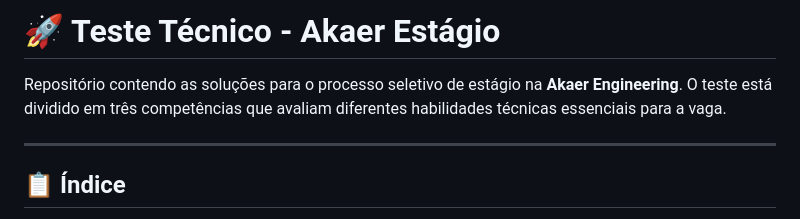
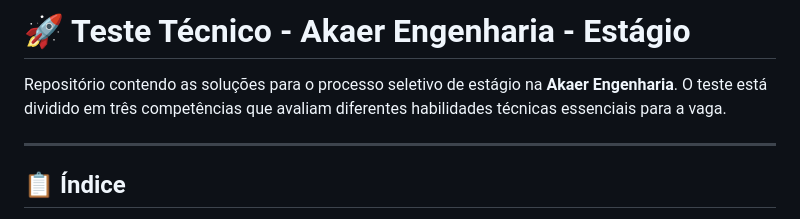
Before and after one commit to JoaoVitorChaves-05/Akaer, a Markdown page: README.md, the part around the change. Rendered like a GitHub page.

Commit message:
fix: readme

```diff
--- a/README.md
+++ b/README.md
@@ -1,6 +1,6 @@
-# 🚀 Teste Técnico - Akaer Estágio
+# 🚀 Teste Técnico - Akaer Engenharia - Estágio
 
-Repositório contendo as soluções para o processo seletivo de estágio na **Akaer Engineering**. O teste está dividido em três competências que avaliam diferentes habilidades técnicas essenciais para a vaga.
+Repositório contendo as soluções para o processo seletivo de estágio na **Akaer Engenharia**. O teste está dividido em três competências que avaliam diferentes habilidades técnicas essenciais para a vaga.
 
 ---
 
```
